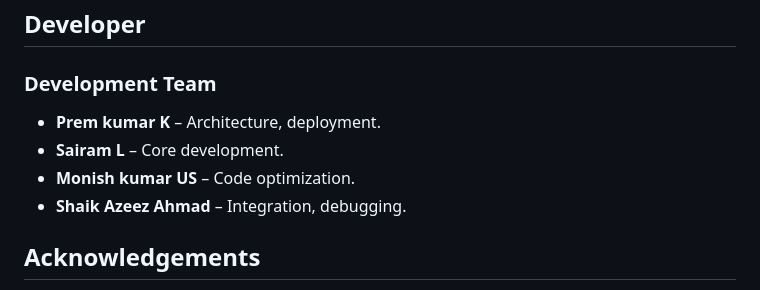
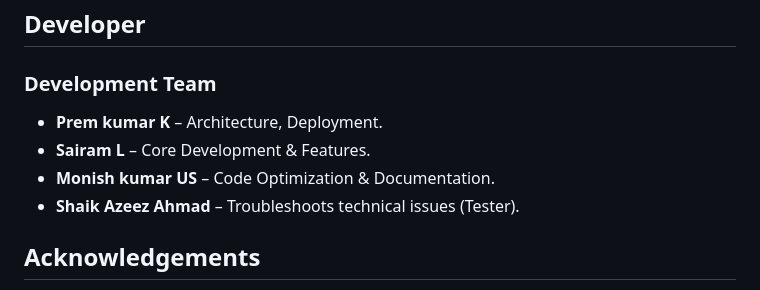
Before and after one commit to Premkumark20/Trip_Budget_System, a Markdown page: README.md, the part around the change. Rendered like a GitHub page.

Commit message:
Initial commit

```diff
--- a/README.md
+++ b/README.md
@@ -225,10 +225,10 @@ Contributions are welcome! Please feel free to submit a Pull Request.
 ## Developer
 ### Development Team
 
-- **Prem kumar K** – Architecture, deployment.
-- **Sairam L** – Core development.
-- **Monish kumar US** – Code optimization.
-- **Shaik Azeez Ahmad** – Integration, debugging.
+- **Prem kumar K** – Architecture, Deployment.
+- **Sairam L** – Core Development & Features.
+- **Monish kumar US** – Code Optimization & Documentation.
+- **Shaik Azeez Ahmad** – Troubleshoots technical issues (Tester).
 
 ## Acknowledgements
 - Google Maps Platform for providing the distance calculation API
```
